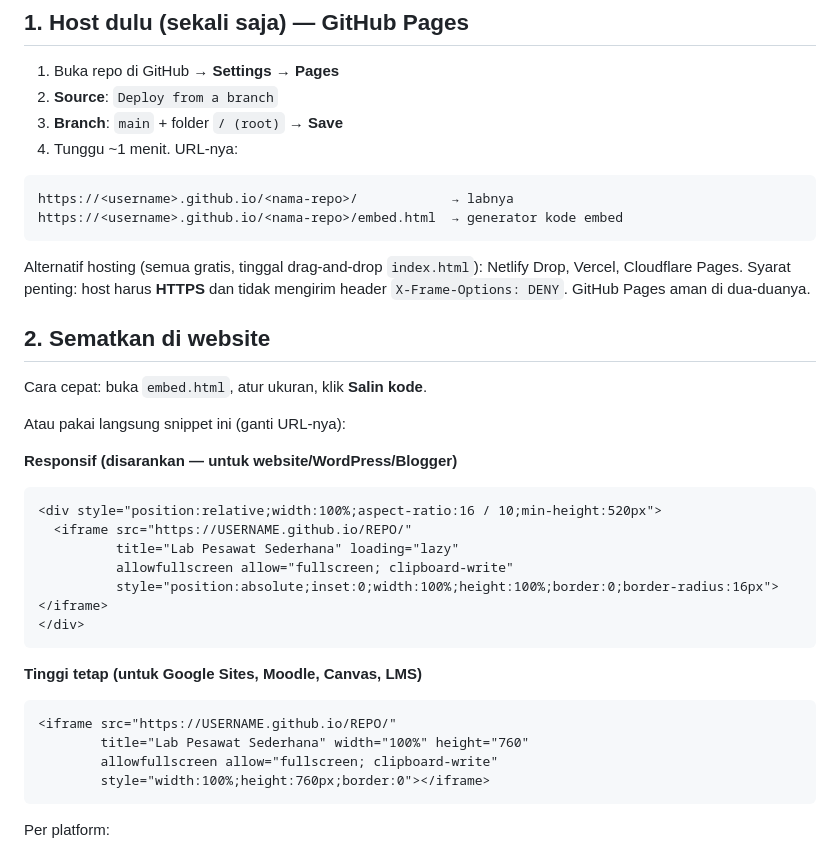
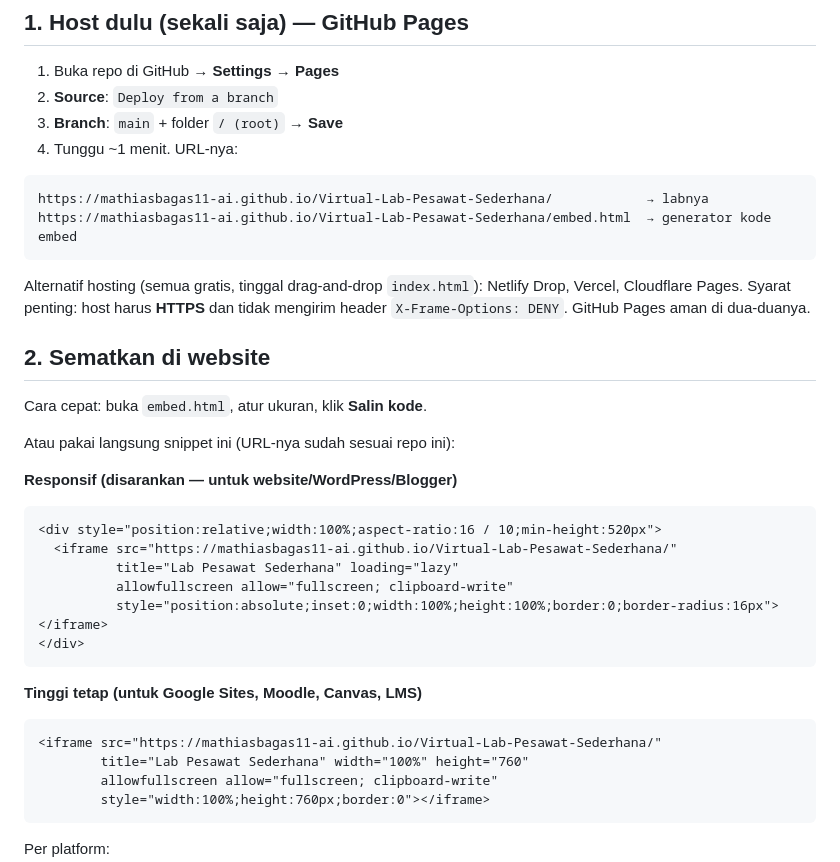
Before and after one commit to mathiasbagas11-ai/Virtual-Lab-Pesawat-Sederhana, a Markdown page: README.md, the part around the change. Drawn GitHub-style.

Commit message:
Ganti URL placeholder di README dengan URL Pages repo ini
Co-Authored-By: Claude Opus 5 <noreply@anthropic.com>
Claude-Session: https://claude.ai/code/session_01AtNZrESjyqWxCpS895APYz

````diff
--- a/README.md
+++ b/README.md
@@ -20,8 +20,8 @@ Satu file HTML mandiri, **tanpa build, tanpa server, tanpa dependensi** — dan
 4. Tunggu ~1 menit. URL-nya:
 
 ```
-https://<username>.github.io/<nama-repo>/            → labnya
-https://<username>.github.io/<nama-repo>/embed.html  → generator kode embed
+https://mathiasbagas11-ai.github.io/Virtual-Lab-Pesawat-Sederhana/            → labnya
+https://mathiasbagas11-ai.github.io/Virtual-Lab-Pesawat-Sederhana/embed.html  → generator kode embed
 ```
 
 Alternatif hosting (semua gratis, tinggal drag-and-drop `index.html`): Netlify Drop, Vercel, Cloudflare Pages.
@@ -31,13 +31,13 @@ Syarat penting: host harus **HTTPS** dan tidak mengirim header `X-Frame-Options:
 
 Cara cepat: buka `embed.html`, atur ukuran, klik **Salin kode**.
 
-Atau pakai langsung snippet ini (ganti URL-nya):
+Atau pakai langsung snippet ini (URL-nya sudah sesuai repo ini):
 
 **Responsif (disarankan — untuk website/WordPress/Blogger)**
 
 ```html
 <div style="position:relative;width:100%;aspect-ratio:16 / 10;min-height:520px">
-  <iframe src="https://USERNAME.github.io/REPO/"
+  <iframe src="https://mathiasbagas11-ai.github.io/Virtual-Lab-Pesawat-Sederhana/"
           title="Lab Pesawat Sederhana" loading="lazy"
           allowfullscreen allow="fullscreen; clipboard-write"
           style="position:absolute;inset:0;width:100%;height:100%;border:0;border-radius:16px"></iframe>
@@ -47,7 +47,7 @@ Atau pakai langsung snippet ini (ganti URL-nya):
 **Tinggi tetap (untuk Google Sites, Moodle, Canvas, LMS)**
 
 ```html
-<iframe src="https://USERNAME.github.io/REPO/"
+<iframe src="https://mathiasbagas11-ai.github.io/Virtual-Lab-Pesawat-Sederhana/"
         title="Lab Pesawat Sederhana" width="100%" height="760"
         allowfullscreen allow="fullscreen; clipboard-write"
         style="width:100%;height:760px;border:0"></iframe>
````
